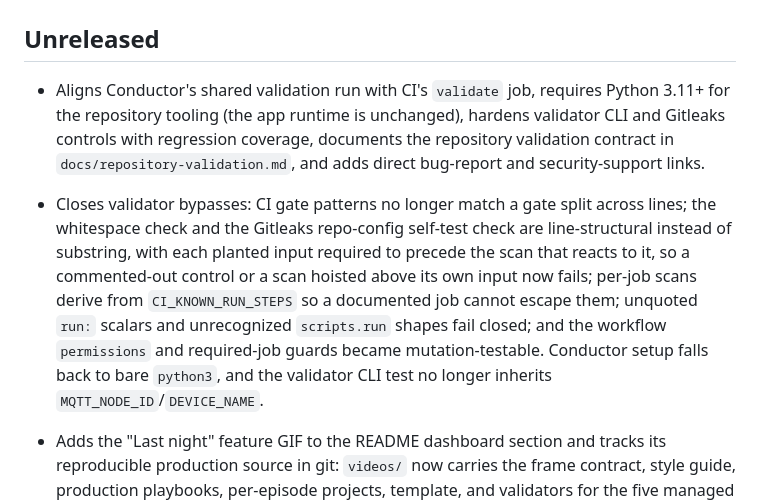
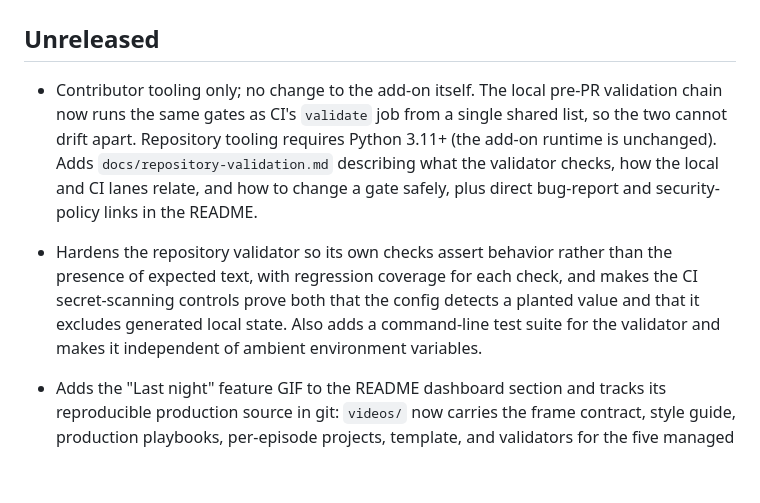
Before and after one commit to florianhorner/ha-fp2-sleep, a Markdown page: CHANGELOG.md, the part around the change. Drawn GitHub-style; blank space fills up the shorter version.

```diff
--- a/CHANGELOG.md
+++ b/CHANGELOG.md
@@ -2,23 +2,20 @@
 
 ## Unreleased
 
-- Aligns Conductor's shared validation run with CI's `validate` job, requires
-  Python 3.11+ for the repository tooling (the app runtime is unchanged),
-  hardens validator CLI and Gitleaks controls with regression coverage,
-  documents the repository validation contract in
-  `docs/repository-validation.md`, and adds direct bug-report and
-  security-support links.
+- Contributor tooling only; no change to the add-on itself. The local
+  pre-PR validation chain now runs the same gates as CI's `validate` job from a
+  single shared list, so the two cannot drift apart. Repository tooling requires
+  Python 3.11+ (the add-on runtime is unchanged). Adds
+  `docs/repository-validation.md` describing what the validator checks, how the
+  local and CI lanes relate, and how to change a gate safely, plus direct
+  bug-report and security-policy links in the README.
 
-- Closes validator bypasses: CI gate patterns no longer match a gate split
-  across lines; the whitespace check and the Gitleaks repo-config self-test
-  check are line-structural instead of substring, with each planted input
-  required to precede the scan that reacts to it, so a commented-out control or
-  a scan hoisted above its own input now fails;
-  per-job scans derive from `CI_KNOWN_RUN_STEPS` so a documented job cannot
-  escape them; unquoted `run:` scalars and unrecognized `scripts.run` shapes
-  fail closed; and the workflow `permissions` and required-job guards became
-  mutation-testable. Conductor setup falls back to bare `python3`, and the
-  validator CLI test no longer inherits `MQTT_NODE_ID`/`DEVICE_NAME`.
+- Hardens the repository validator so its own checks assert behavior rather than
+  the presence of expected text, with regression coverage for each check, and
+  makes the CI secret-scanning controls prove both that the config detects a
+  planted value and that it excludes generated local state. Also adds a
+  command-line test suite for the validator and makes it independent of ambient
+  environment variables.
 
 - Adds the "Last night" feature GIF to the README dashboard section and tracks
   its reproducible production source in git: `videos/` now carries the frame
```
Also changed, not shown: TODOS.md (+51 -72 lines), docs/repository-validation.md (+10 -13 lines).
